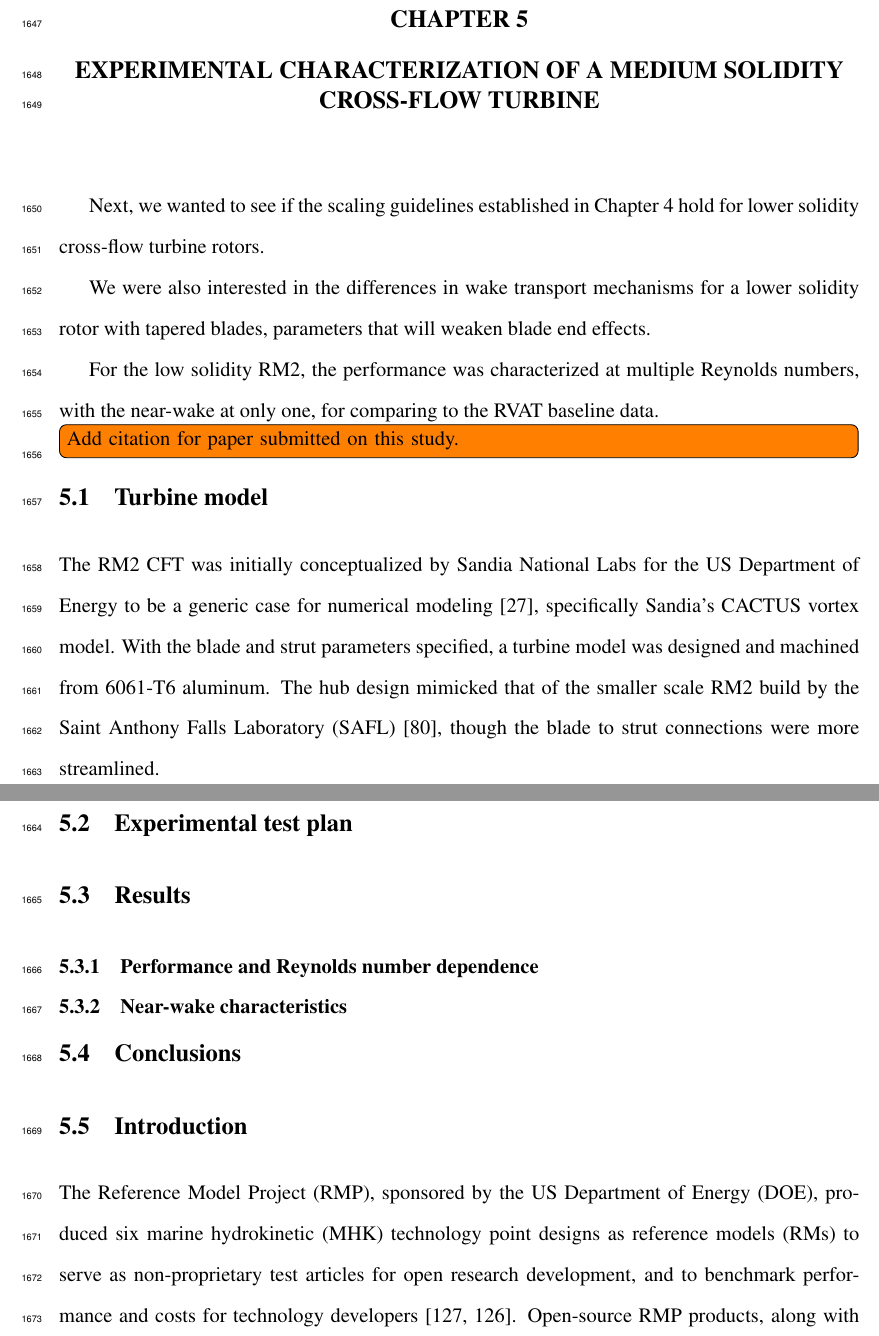
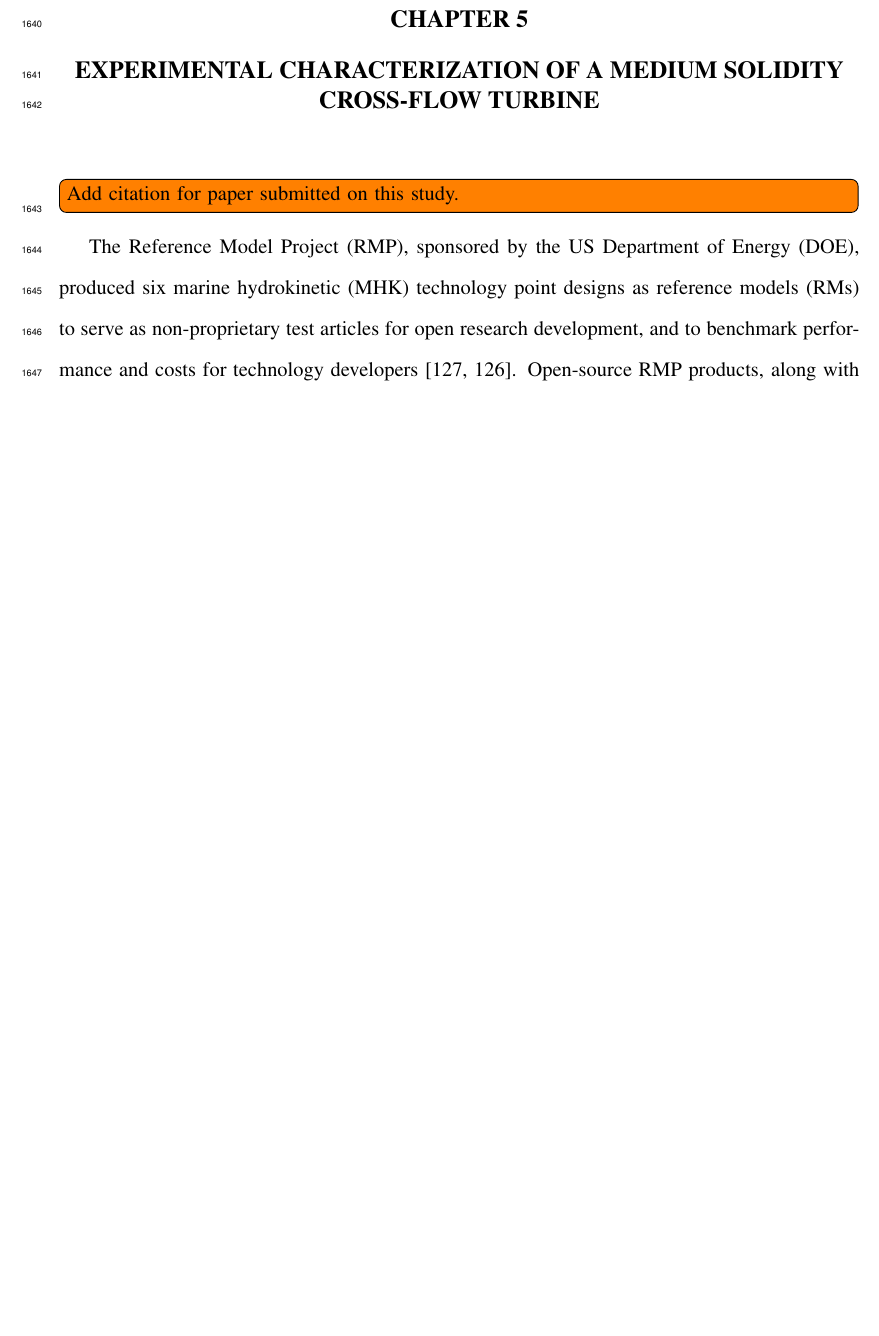
Before and after one commit to petebachant/PhD-thesis, a LaTeX thesis (thesis.tex, which reads chapters/RM2.tex): two parts of pages 83 and 84 of 157 before the commit and part of page 82 of 155 after it, the two joined at a grey line, cut so that both start at the same text, the shorter picture padded with empty space. Compiled offline with pdfLaTeX.

Commit message:
Remove existing stuff from RM2 chapter

```diff
--- a/chapters/RM2.tex
+++ b/chapters/RM2.tex
@@ -1,49 +1,7 @@
 \chapter{Experimental characterization of a medium solidity cross-flow turbine}
 \label{chap:RM2}
 
-Next, we wanted to see if the scaling guidelines established in
-Chapter~\ref{chap:Re-dep} hold for lower solidity cross-flow turbine rotors.
-
-We were also interested in the differences in wake transport mechanisms for a
-lower solidity rotor with tapered blades, parameters that will weaken blade end
-effects.
-
-For the low solidity RM2, the performance was characterized at multiple Reynolds
-numbers, with the near-wake at only one, for comparing to the RVAT baseline
-data.
-
 \todo[inline]{Add citation for paper submitted on this study.}
-
-\section{Turbine model}
-
-The RM2 CFT was initially conceptualized by Sandia National Labs for the US
-Department of Energy to be a generic case for numerical modeling
-\cite{Barone2011}, specifically Sandia's CACTUS vortex model. With the blade and
-strut parameters specified, a turbine model was designed and machined from
-6061-T6 aluminum. The hub design mimicked that of the smaller scale RM2 build by
-the Saint Anthony Falls Laboratory (SAFL) \cite{Hill2014}, though the blade to
-strut connections were more streamlined.
-
-
-\section{Experimental test plan}
-
-
-\section{Results}
-
-
-\subsection{Performance and Reynolds number dependence}
-
-
-\subsection{Near-wake characteristics}
-
-
-\section{Conclusions}
-
-
-%%% Below copied from RM2 paper
-
-
-\section{Introduction}
 
 The Reference Model Project (RMP), sponsored by the US Department of Energy
 (DOE), produced six marine hydrokinetic (MHK) technology point designs as
```
